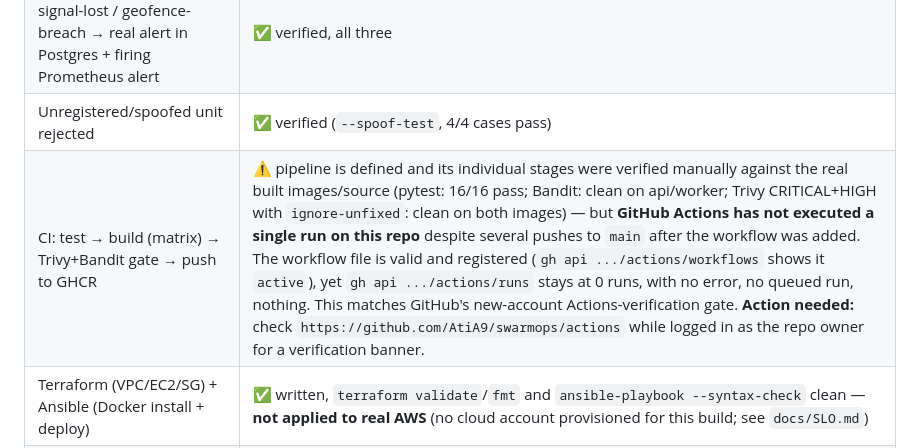
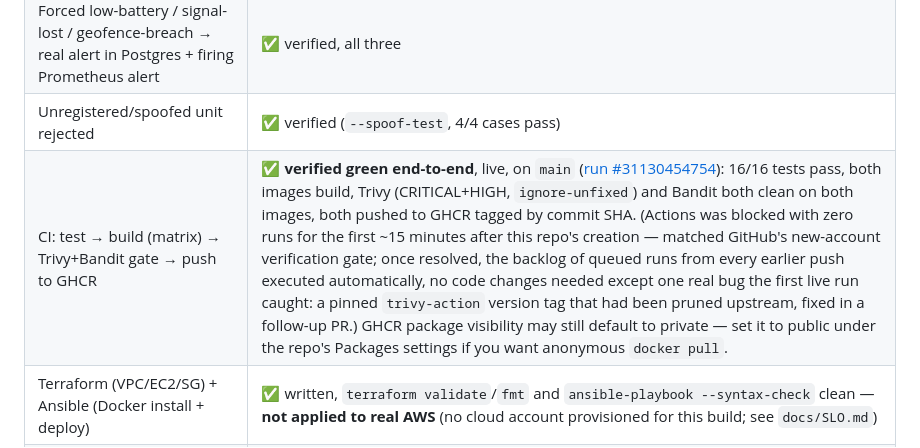
Before and after one commit to AtiA9/swarmops, a Markdown page: README.md, the part around the change. GitHub-like rendering.

```diff
--- a/README.md
+++ b/README.md
@@ -122,7 +122,7 @@ In the spirit of the curriculum's own rule about honest documentation over a fak
 | Worker writes history to Postgres without blocking ingest | ✅ verified |
 | Forced low-battery / signal-lost / geofence-breach → real alert in Postgres + firing Prometheus alert | ✅ verified, all three |
 | Unregistered/spoofed unit rejected | ✅ verified (`--spoof-test`, 4/4 cases pass) |
-| CI: test → build (matrix) → Trivy+Bandit gate → push to GHCR | ⚠️ pipeline is defined and its individual stages were verified manually against the real built images/source (pytest: 16/16 pass; Bandit: clean on api/worker; Trivy CRITICAL+HIGH with `ignore-unfixed`: clean on both images) — but **GitHub Actions has not executed a single run on this repo** despite several pushes to `main` after the workflow was added. The workflow file is valid and registered (`gh api .../actions/workflows` shows it `active`), yet `gh api .../actions/runs` stays at 0 runs, with no error, no queued run, nothing. This matches GitHub's new-account Actions-verification gate. **Action needed:** check `https://github.com/AtiA9/swarmops/actions` while logged in as the repo owner for a verification banner. |
+| CI: test → build (matrix) → Trivy+Bandit gate → push to GHCR | ✅ **verified green end-to-end**, live, on `main` ([run #31130454754](https://github.com/AtiA9/swarmops/actions/runs/31130454754)): 16/16 tests pass, both images build, Trivy (CRITICAL+HIGH, `ignore-unfixed`) and Bandit both clean on both images, both pushed to GHCR tagged by commit SHA. (Actions was blocked with zero runs for the first ~15 minutes after this repo's creation — matched GitHub's new-account verification gate; once resolved, the backlog of queued runs from every earlier push executed automatically, no code changes needed except one real bug the first live run caught: a pinned `trivy-action` version tag that had been pruned upstream, fixed in a follow-up PR.) GHCR package visibility may still default to private — set it to public under the repo's Packages settings if you want anonymous `docker pull`. |
 | Terraform (VPC/EC2/SG) + Ansible (Docker install + deploy) | ✅ written, `terraform validate`/`fmt` and `ansible-playbook --syntax-check` clean — **not applied to real AWS** (no cloud account provisioned for this build; see `docs/SLO.md`) |
 | Kubernetes manifests + ArgoCD, `api` at `replicas: 2` | ✅ written **and proven live** against a local `kind` cluster, with the ArgoCD `Application` synced from this repo's real, pushed git history (see below). Because CI hasn't been able to push images to GHCR yet (see above), the images used in that live demo were built locally and loaded directly into the kind node (`kind load docker-image`) with `imagePullPolicy: IfNotPresent` rather than pulled from a registry — a deliberate, documented substitution for the local proof, not a hidden shortcut. Once Actions is unblocked, `git push` alone will make the real pipeline build/scan/push real SHA-tagged images with no manual steps. |
 | Grafana dashboard + real firing alert rule | ✅ verified (`SwarmOpsAnyUnitSignalLost` observed firing during the forced-anomaly test) |
```
Also changed, not shown: docs/SLO.md (+5 -9 lines).
